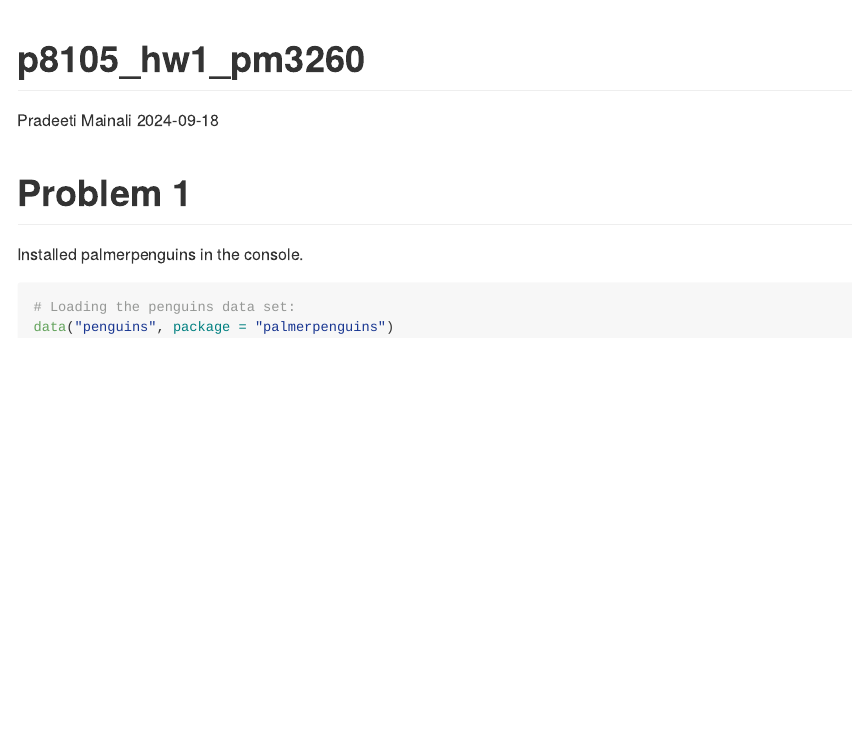
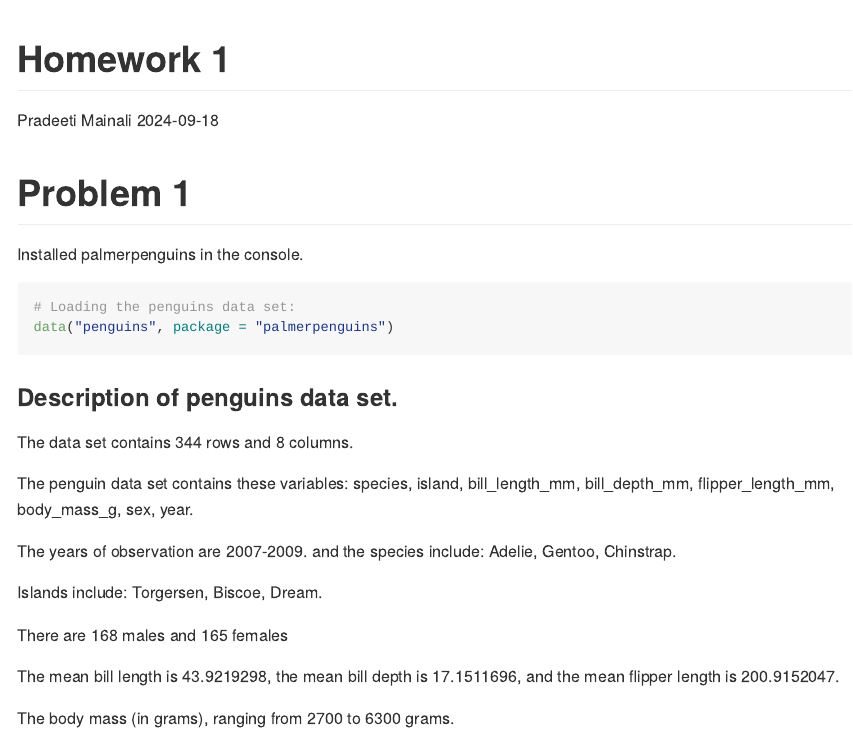
Before and after one commit to pradeetim/p8105_hw1_pm3260, an R Markdown document (p8105_hw1_pm3260.Rmd): the page in a window 1100 px wide, from its top. The pictures show the output file p8105_hw1_pm3260.md that the author committed with the source, drawn offline in the style of GitHub.

Commit message:
wrote the description of dataset; changed doc name to hw1.

````diff
--- a/p8105_hw1_pm3260.Rmd
+++ b/p8105_hw1_pm3260.Rmd
@@ -1,5 +1,5 @@
 ---
-title: "p8105_hw1_pm3260"
+title: "Homework 1"
 author: "Pradeeti Mainali"
 date: "2024-09-18"
 output: github_document
@@ -13,3 +13,29 @@ Installed palmerpenguins in the console.
 # Loading the penguins data set:
 data("penguins", package = "palmerpenguins")
 ```
+
+### Description of penguins data set.
+
+The data set contains `r nrow(penguins)` rows and `r ncol(penguins)` columns.
+
+The penguin data set contains these variables:
+`r paste(names(penguins), collapse = ", ")`.
+
+The years of observation are
+`r min(penguins$year, na.rm = TRUE)`-`r max(penguins$year, na.rm = TRUE)`.
+and the species include:
+`r paste(unique(penguins$species), collapse = ", ")`.
+
+Islands include:
+`r paste(unique(penguins$island), collapse = ", ")`.
+
+
+There are `r table(penguins$sex)["male"]` males
+and `r table(penguins$sex)["female"]` females
+
+The mean bill length is `r mean(penguins$bill_length_mm, na.rm = TRUE)`,
+the mean bill depth is `r mean(penguins$bill_depth_mm, na.rm = TRUE)`,
+and the mean flipper length is `r mean(penguins$flipper_length_mm, na.rm = TRUE)`.
+
+The body mass (in grams), ranging from `r min(penguins$body_mass_g, na.rm = TRUE)`
+to `r max(penguins$body_mass_g, na.rm = TRUE)` grams.
````
Also changed, not shown: p8105_hw1_pm3260.md.
